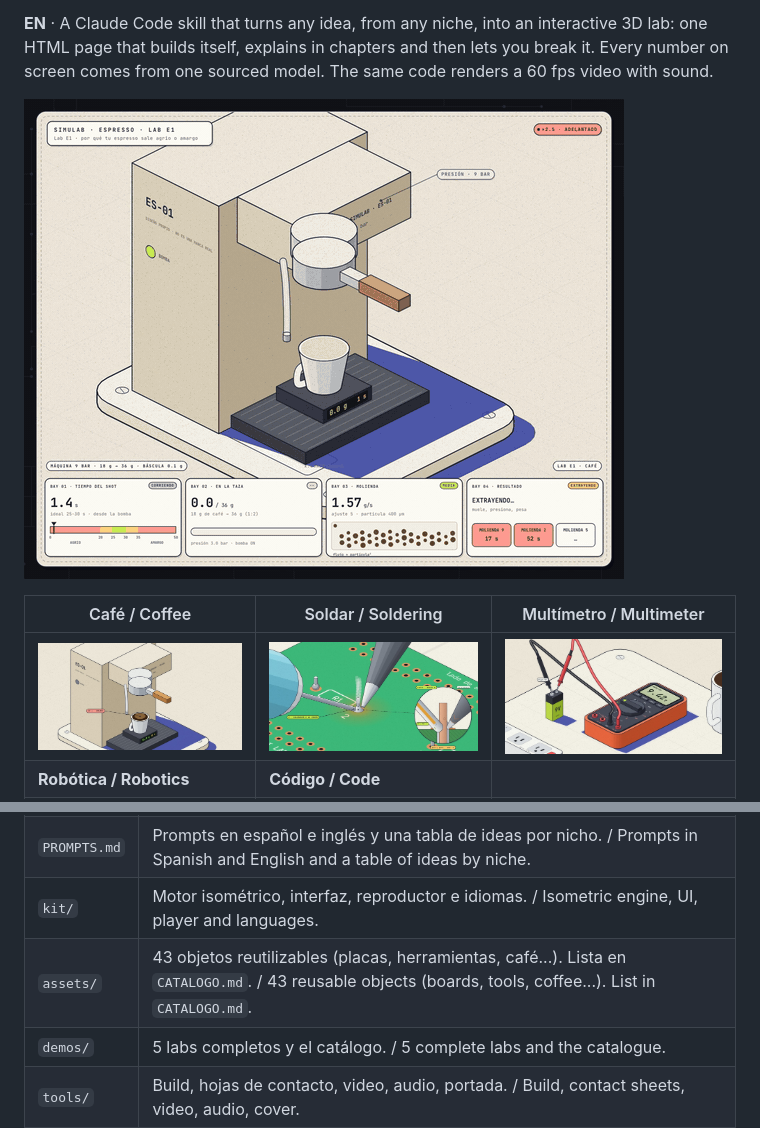
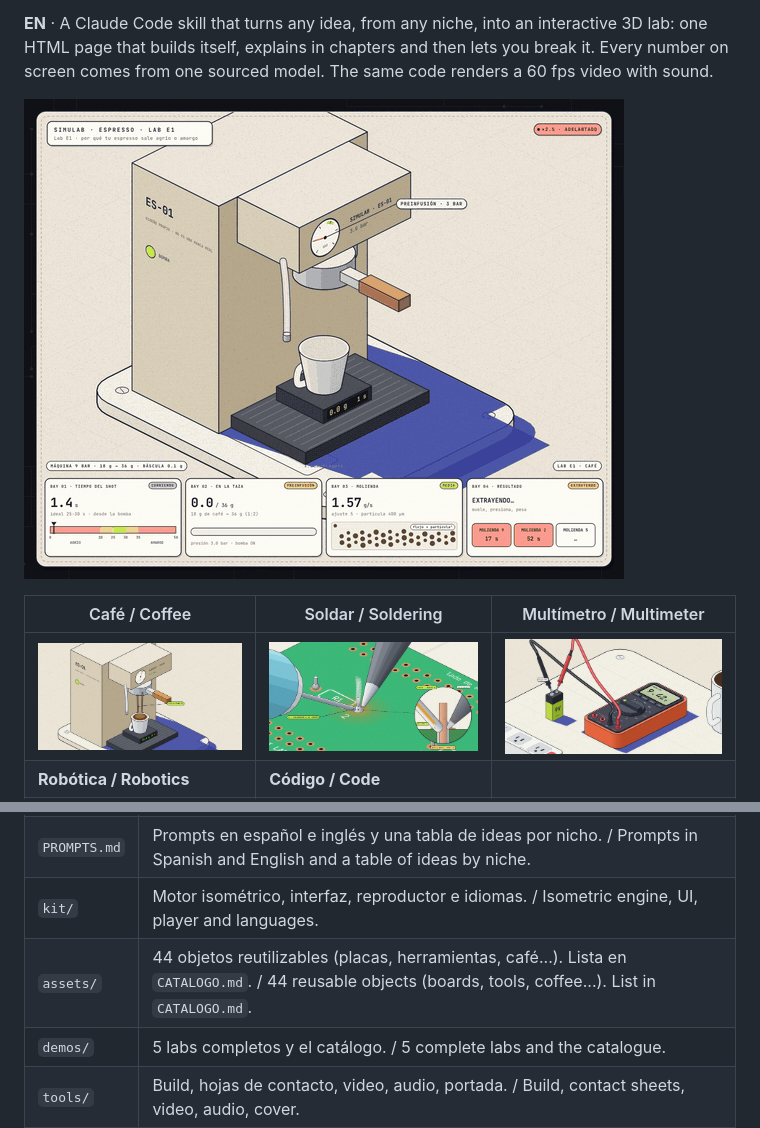
Before and after one commit to b2977053/simulab-skill, a Markdown page: README.md, 2 parts joined by grey strips. Drawn GitHub-style; pictures changed too: docs/espresso.gif, docs/labE1-espresso.jpg.

```diff
--- a/README.md
+++ b/README.md
@@ -66,7 +66,7 @@ Todo el detalle está en [SKILL.md](SKILL.md). / The full detail is in [SKILL.md
 | `SKILL.md` | Lo que lee Claude: el método, el contrato de cada lab, la revisión. / What Claude reads: the method, the lab contract, the review. |
 | `PROMPTS.md` | Prompts en español e inglés y una tabla de ideas por nicho. / Prompts in Spanish and English and a table of ideas by niche. |
 | `kit/` | Motor isométrico, interfaz, reproductor e idiomas. / Isometric engine, UI, player and languages. |
-| `assets/` | 43 objetos reutilizables (placas, herramientas, café...). Lista en `CATALOGO.md`. / 43 reusable objects (boards, tools, coffee...). List in `CATALOGO.md`. |
+| `assets/` | 44 objetos reutilizables (placas, herramientas, café...). Lista en `CATALOGO.md`. / 44 reusable objects (boards, tools, coffee...). List in `CATALOGO.md`. |
 | `demos/` | 5 labs completos y el catálogo. / 5 complete labs and the catalogue. |
 | `tools/` | Build, hojas de contacto, video, audio, portada. / Build, contact sheets, video, audio, cover. |
 
```
Also changed, not shown: CATALOGO.md (+2 -1 lines), 5 other files.
